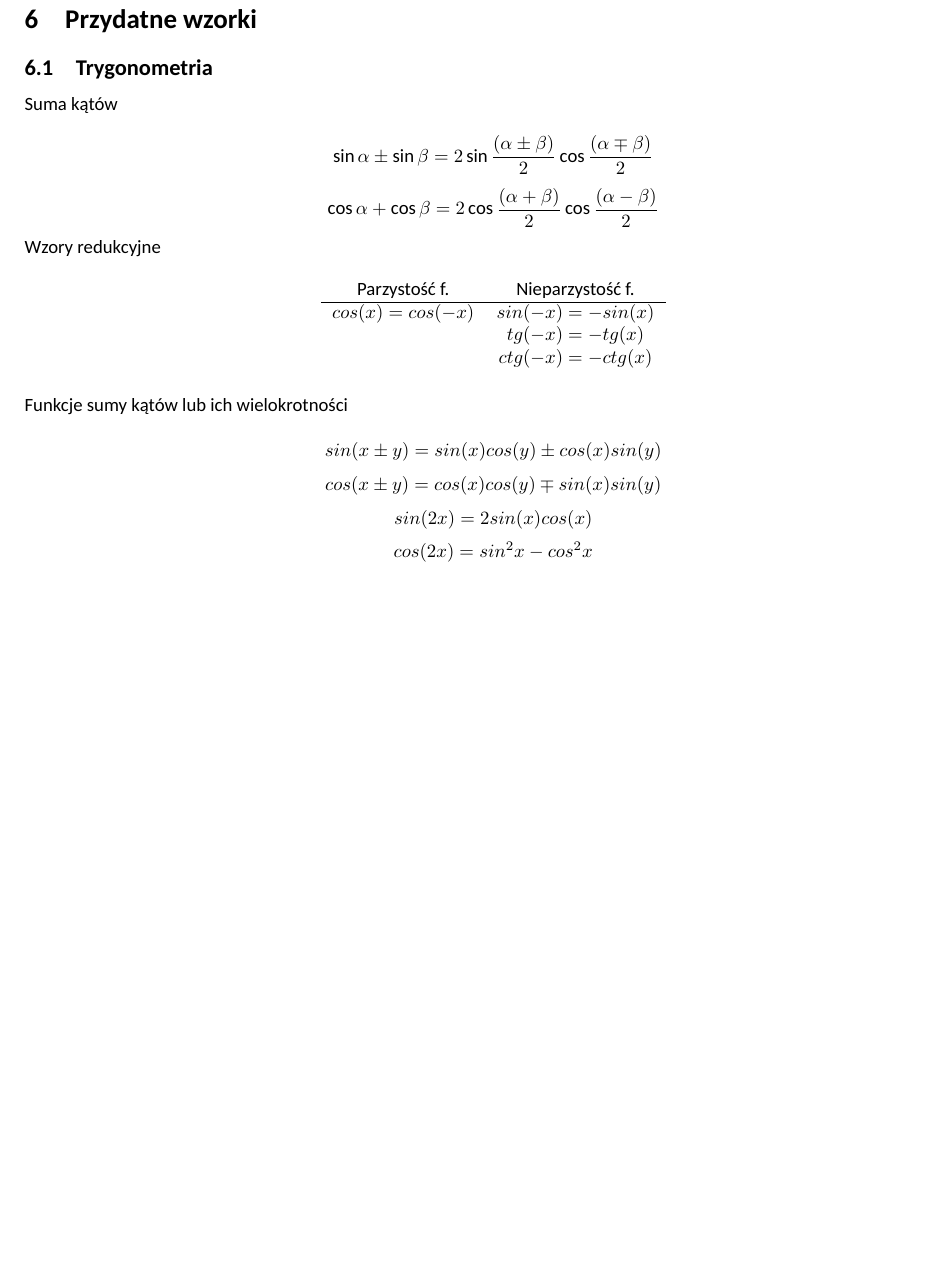
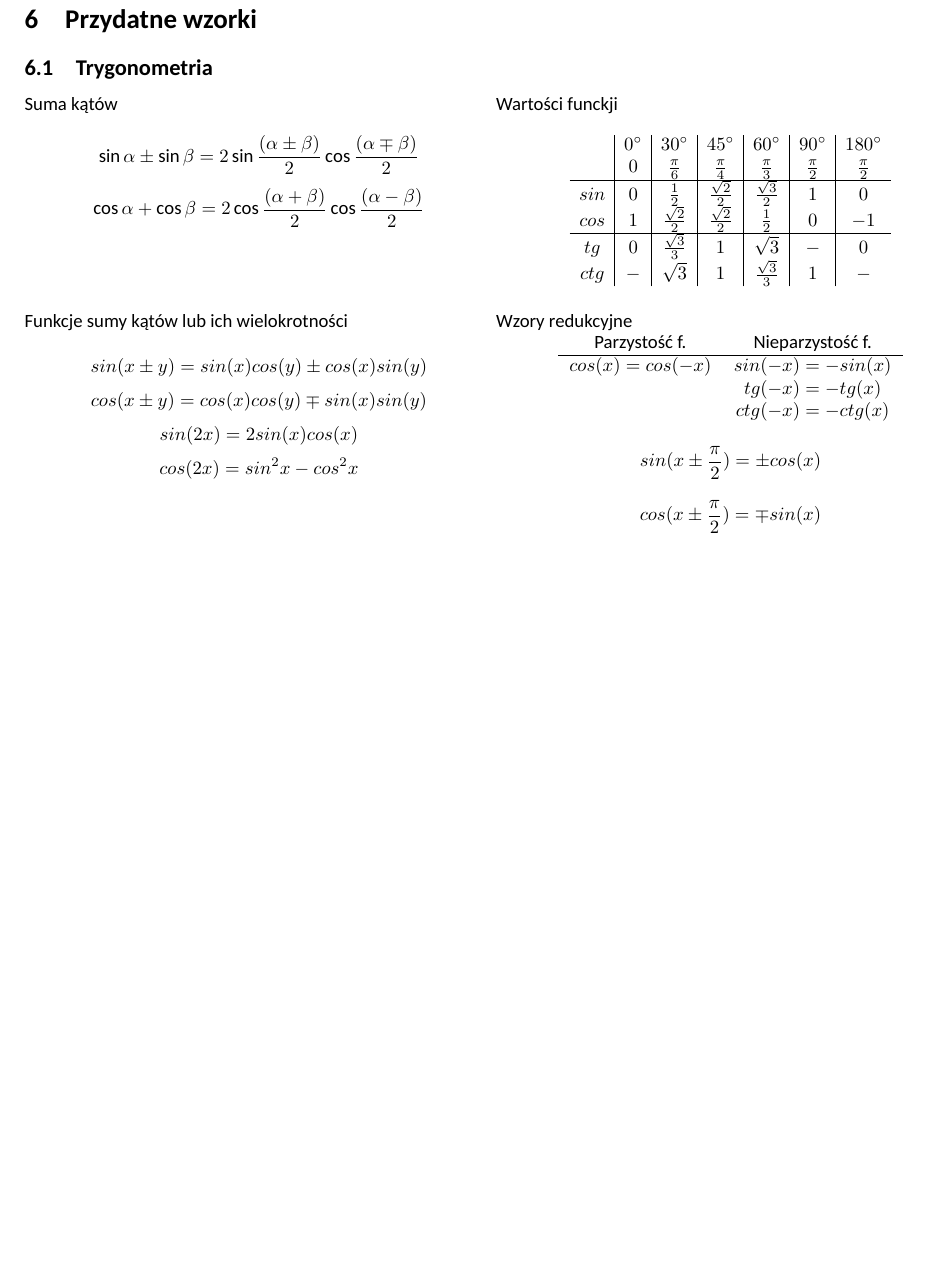
Before and after one commit to Piotr-Nowak01/Opracowanie_Robotyka1, a LaTeX document (Opracowanie_Robotyka.tex): part of page 17 of 17, cut so that both start at the same text. Compiled offline with XeLaTeX; a missing font is replaced by an installed copy or a similar font.

Commit message:
trygonometria dodatki

```diff
--- a/Opracowanie_Robotyka.tex
+++ b/Opracowanie_Robotyka.tex
@@ -1011,6 +1011,8 @@ $$ rank\{J\} \leq min\{ m, n \} $$
 \section{Przydatne wzorki}
 \subsection{Trygonometria}
 
+\begin{kol2}
+
     \noindent
     Suma kątów
 
@@ -1020,19 +1022,25 @@ $$  \sin{\alpha}\pm\sin{\beta}=
     $$  \cos{\alpha}+\cos{\beta}=
         2\cos{\frac{\left(\alpha+\beta\right)}{2}}
         \cos{\frac{\left(\alpha-\beta\right)}{2}} $$
+\end{kol2}
+\begin{kol2}
 
     \noindent
-Wzory redukcyjne
+    Wartości funckji
+    $$
+        \begin{array}{c|c|c|c|c|c|c}
+            & 0^\circ   & 30^\circ      & 45^\circ      & 60^\circ      & 90^\circ  & 180^\circ  \\
+            & 0         & \frac\pi6     & \frac\pi4     & \frac{\pi}3   & \frac\pi2 & \frac\pi2  \\ \hline
+        sin & 0         & \frac12       & \frac{\sqrt2}2&\frac{\sqrt3}2 & 1         & 0  \\
+        cos & 1         & \frac{\sqrt2}2& \frac{\sqrt2}2& \frac12       & 0         & -1 \\ \hline
+        tg  & 0         & \frac{\sqrt3}3& 1             & \sqrt3        & -         & 0  \\
+        ctg & -         & \sqrt3        & 1             & \frac{\sqrt3}3& 1         & -  \\
+        \end{array}
+    $$
+\end{kol2}
 
-\begin{table}[h!]
-    \centering
-    \begin{tabular}{c c}
-        Parzystość f.       & Nieparzystość f. \\ \hline
-        $cos(x) = cos(-x)$  & $sin(-x) = - sin(x)$ \\
-                            & $tg(-x) = -tg(x)$ \\
-                            & $ctg(-x) = - ctg(x)$ \\
-    \end{tabular}
-\end{table}
+\vspace{0.5cm}
+\begin{kol2}
 
     \noindent
     Funkcje sumy kątów lub ich wielokrotności
@@ -1042,6 +1050,22 @@ $$  cos( x\pm y) = cos(x)cos(y) \mp sin(x)sin(y) $$
     $$  sin(2x) = 2sin(x)cos(x) $$
     $$  cos(2x) = sin^2x - cos^2x   $$
 
+\end{kol2}
+\begin{kol2}
 
+    \noindent
+    Wzory redukcyjne
+
+    \centering
+    \begin{tabular}{c c}
+        Parzystość f.       & Nieparzystość f. \\ \hline
+        $cos(x) = cos(-x)$  & $sin(-x) = - sin(x)$ \\
+                            & $tg(-x) = -tg(x)$ \\
+                            & $ctg(-x) = - ctg(x)$ \\
+    \end{tabular}
+
+    $$  sin( x \pm \frac{\pi}{2} ) = \pm cos( x ) $$
+    $$  cos( x \pm \frac{\pi}{2} ) = \mp sin( x ) $$
+\end{kol2}
 
 \end{document}
```
Also changed, not shown: Opracowanie_Robotyka.pdf. Lines whose indentation alone changed are shown as unchanged.
